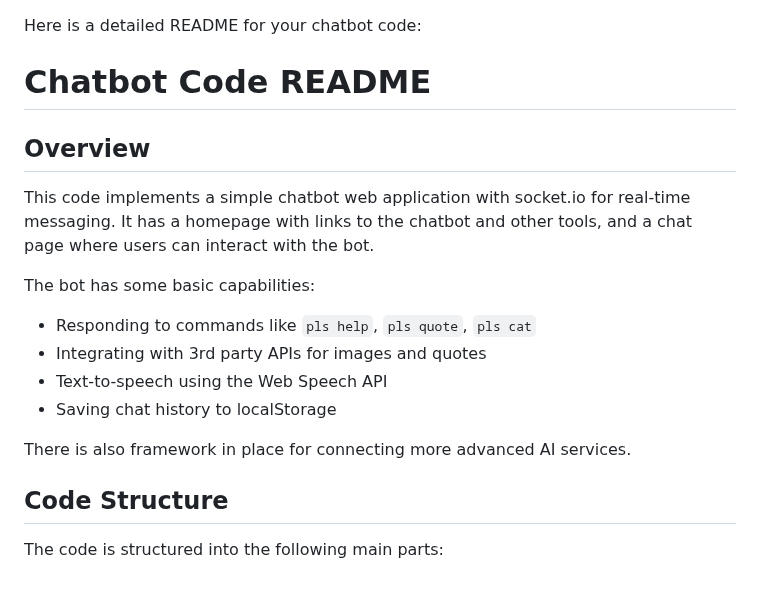
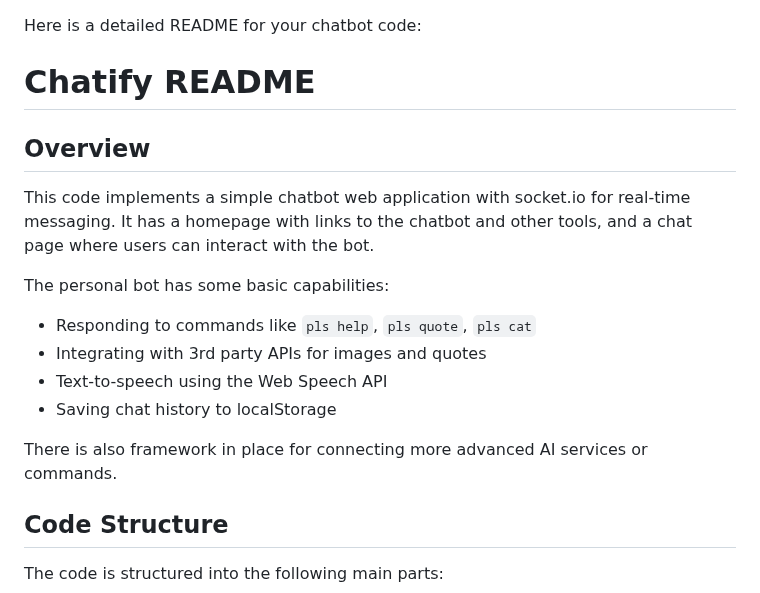
Before and after one commit to AhmadWajid/Chatify, a Markdown page: README.md, the part around the change. Rendered like a GitHub page.

```diff
--- a/README.md
+++ b/README.md
@@ -1,15 +1,15 @@
 <p class="whitespace-pre-wrap">Here is a detailed README for your chatbot code:</p>
-<h1>Chatbot Code README</h1>
+<h1>Chatify README</h1>
 <h2>Overview</h2>
 <p class="whitespace-pre-wrap">This code implements a simple chatbot web application with socket.io for real-time messaging. It has a homepage with links to the chatbot and other tools, and a chat page where users can interact with the bot.</p>
-<p class="whitespace-pre-wrap">The bot has some basic capabilities:</p>
+<p class="whitespace-pre-wrap">The personal bot has some basic capabilities:</p>
 <ul class="list-disc pl-8 space-y-2" depth="0">
 <li class="whitespace-normal" index="0">Responding to commands like <code>pls help</code>, <code>pls quote</code>, <code>pls cat</code></li>
 <li class="whitespace-normal" index="1">Integrating with 3rd party APIs for images and quotes</li>
 <li class="whitespace-normal" index="2">Text-to-speech using the Web Speech API</li>
 <li class="whitespace-normal" index="3">Saving chat history to localStorage</li>
 </ul>
-<p class="whitespace-pre-wrap">There is also framework in place for connecting more advanced AI services.</p>
+<p class="whitespace-pre-wrap">There is also framework in place for connecting more advanced AI services or commands.</p>
 <h2>Code Structure</h2>
 <p class="whitespace-pre-wrap">The code is structured into the following main parts:</p>
 <h3>Server</h3>
```
